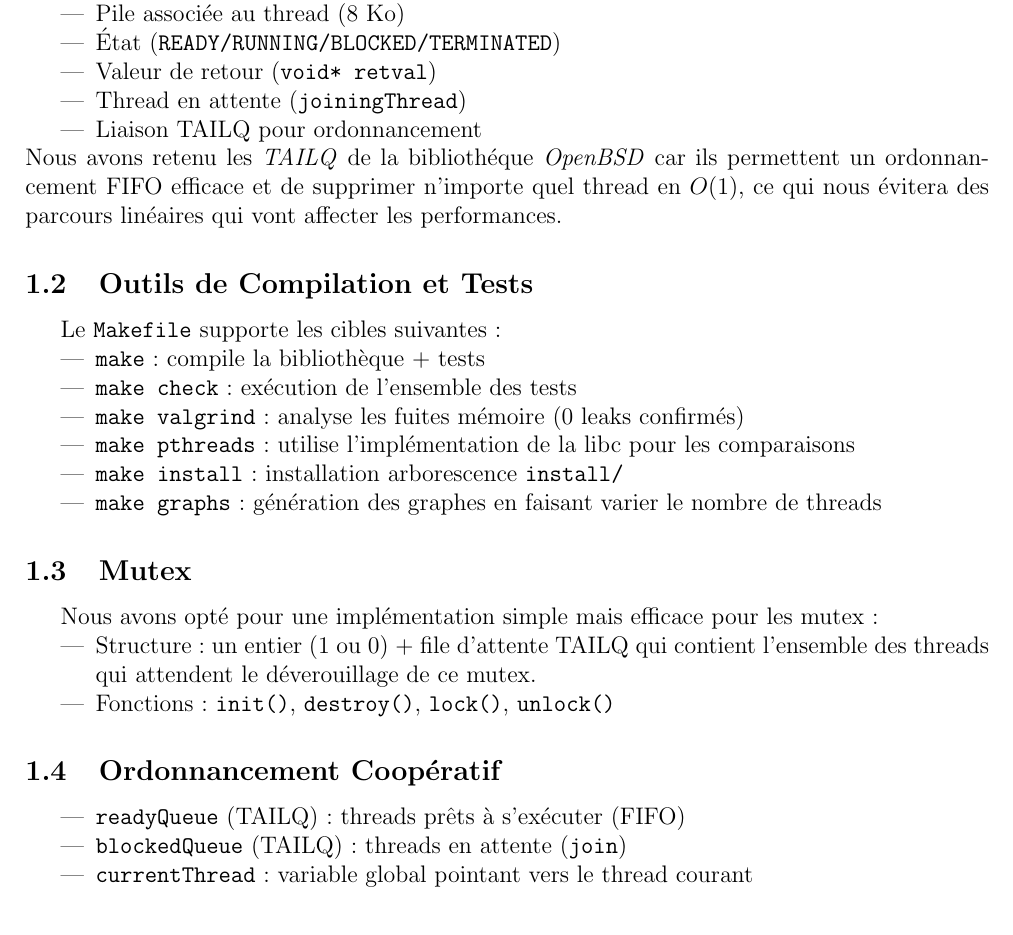
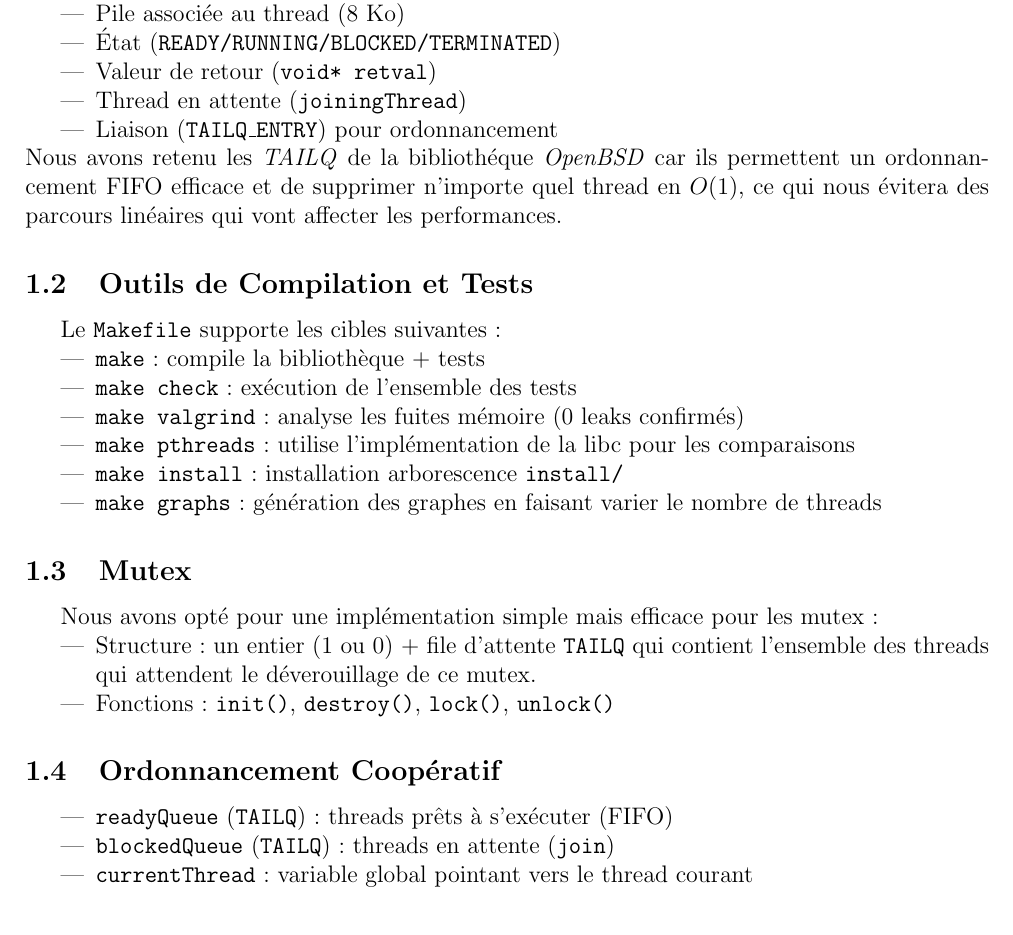
Before and after one commit to smabkhout/uthreads, a LaTeX document (rapport/rapport.tex, which reads rapport/chapters/part_anas.tex): part of page 2 of 5, cut so that both start at the same text. Compiled offline with pdfLaTeX.

Commit message:
modifs_rapport

```diff
--- a/rapport/chapters/part_anas.tex
+++ b/rapport/chapters/part_anas.tex
@@ -13,7 +13,7 @@ La structure \texttt{thread\_s} centralise toutes les informations :
     \item État (\texttt{READY/RUNNING/BLOCKED/TERMINATED})
     \item Valeur de retour (\texttt{void* retval})
     \item Thread en attente (\texttt{joiningThread})
-    \item Liaison TAILQ pour ordonnancement
+    \item Liaison (\texttt{TAILQ\_ENTRY}) pour ordonnancement
 \end{itemize}
 Nous avons retenu les \textit{TAILQ} de la bibliothéque \textit{OpenBSD} car ils permettent un ordonnancement FIFO efficace et de supprimer n'importe quel thread en $O(1)$, ce qui nous évitera des parcours linéaires qui vont affecter les performances.
 
@@ -31,14 +31,14 @@ Le \texttt{Makefile} supporte les cibles suivantes :
 \subsection{Mutex}
 Nous avons opté pour une implémentation simple mais efficace pour les mutex:
 \begin{itemize}
-    \item Structure : un entier (1 ou 0) + file d'attente TAILQ qui contient l'ensemble des threads qui attendent le déverouillage de ce mutex.
+    \item Structure : un entier (1 ou 0) + file d'attente \texttt{TAILQ} qui contient l'ensemble des threads qui attendent le déverouillage de ce mutex.
     \item Fonctions : \texttt{init()}, \texttt{destroy()}, \texttt{lock()}, \texttt{unlock()}
 \end{itemize}
 
 
 \subsection{Ordonnancement Coopératif}
 \begin{itemize}
-    \item \texttt{readyQueue} (TAILQ) : threads prêts à s'exécuter (FIFO)
-    \item \texttt{blockedQueue} (TAILQ) : threads en attente (\texttt{join})
+    \item \texttt{readyQueue} (\texttt{TAILQ}) : threads prêts à s'exécuter (FIFO)
+    \item \texttt{blockedQueue} (\texttt{TAILQ}) : threads en attente (\texttt{join})
     \item \texttt{currentThread} : variable global pointant vers le thread courant
 \end{itemize}
```
Also changed, not shown: rapport/rapport.tex (+1 -1 lines).
